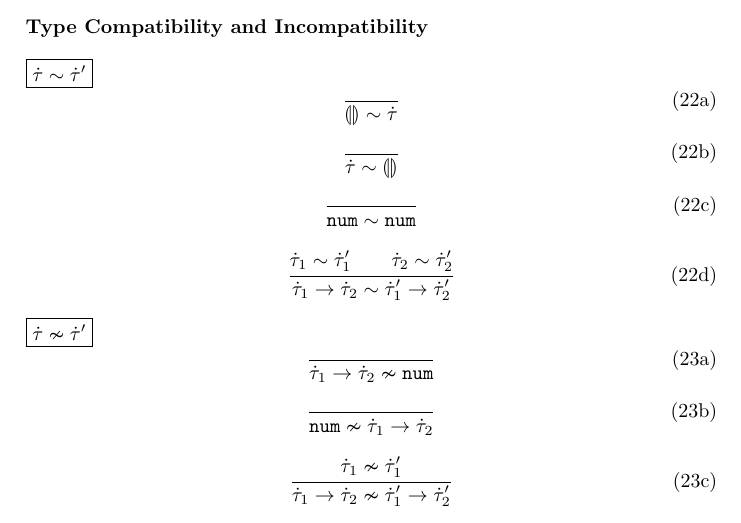
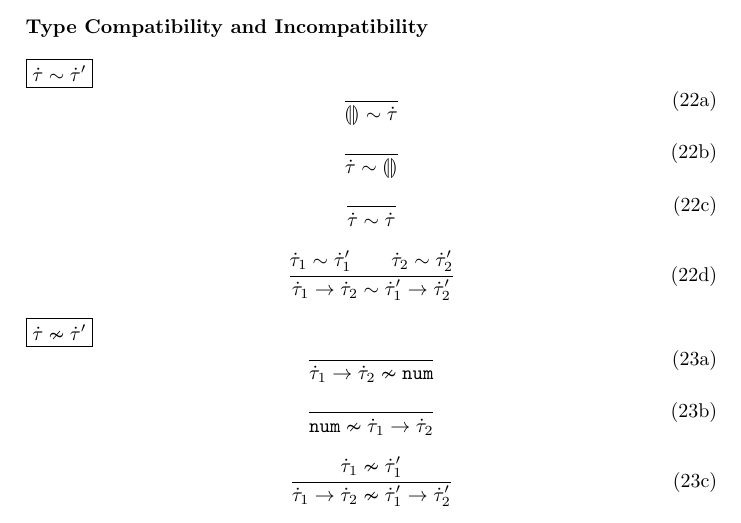
Before and after one commit to hazelgrove/editor-tfp16, a LaTeX thesis (editor-tfp16.tex): part of page 21 of 28, cut so that both start at the same text. Compiled offline with pdfLaTeX.

Commit message:
refl compatibility rule should be at any type not just the one base type

```diff
--- a/editor-tfp16.tex
+++ b/editor-tfp16.tex
@@ -1642,7 +1642,7 @@ The full collection of rules defining the semantics of Hazelnut are reproduced h
 \end{equation}
 \begin{equation}%\label{rule:tcompat-num}
 \inferrule{ }{
-  \tcompat{\tnum}{\tnum}
+  \tcompat{\htau}{\htau}
 }
 \end{equation}
 \begin{equation}%\label{rule:tcompat-arr}
```
